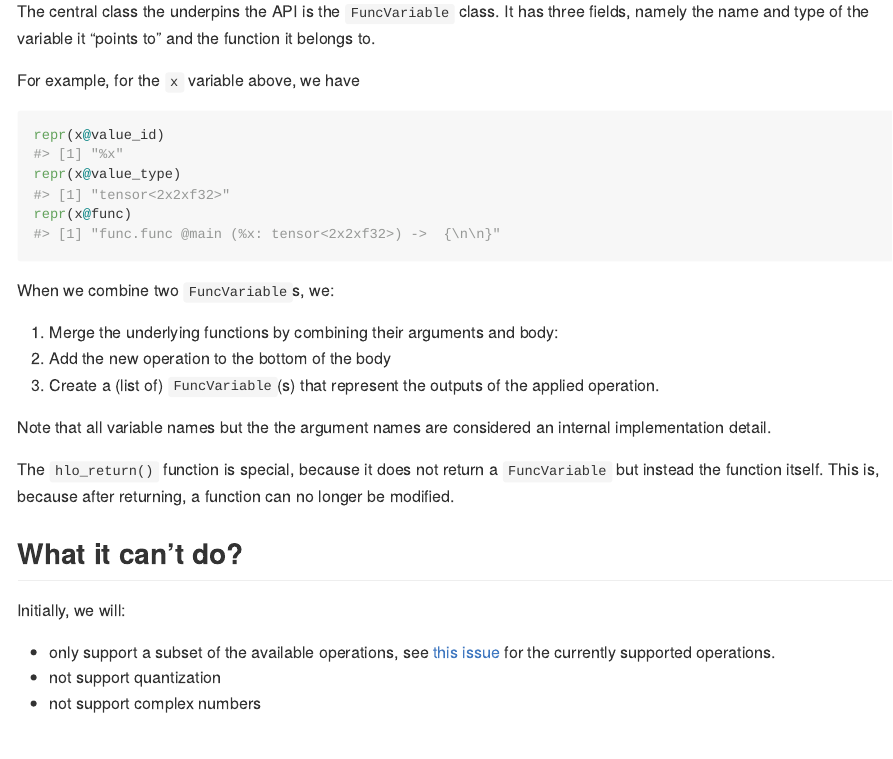
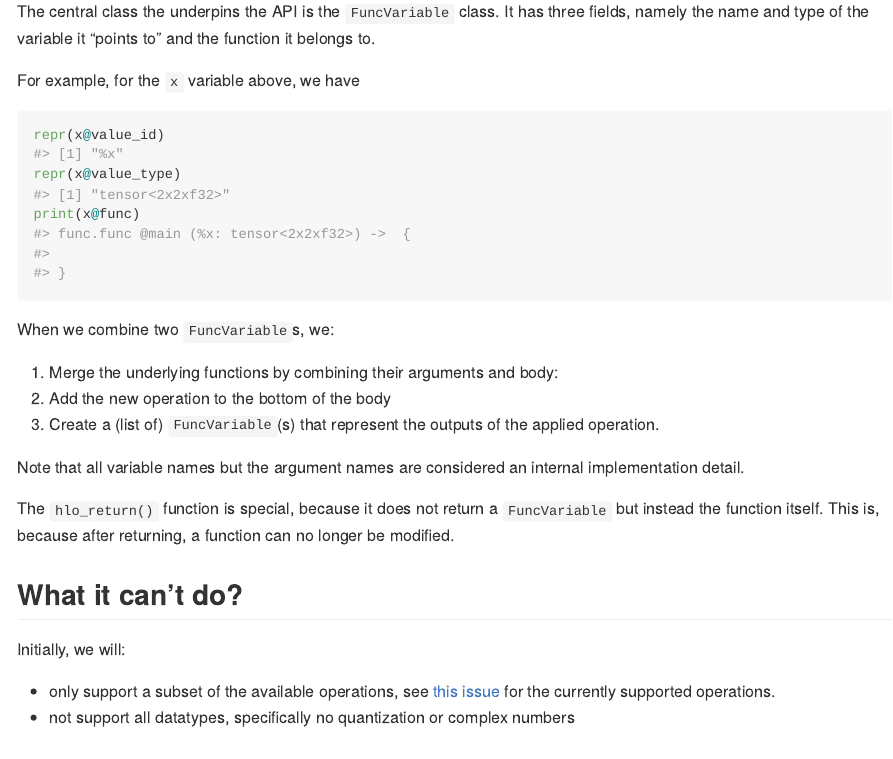
Before and after one commit to r-xla/stablehlo, an R Markdown document (README.Rmd): the page in a window 1100 px wide, from 1610 px down. The pictures show the output file README.md that the author committed with the source, drawn offline in the style of GitHub; badge pictures from the web are left out.

Commit message:
some website config + readme typos

````diff
--- a/README.Rmd
+++ b/README.Rmd
@@ -80,7 +80,7 @@ For example, for the `x` variable above, we have
 ```{r}
 repr(x@value_id)
 repr(x@value_type)
-repr(x@func)
+print(x@func)
 ```
 
 When we combine two `FuncVariable`s, we:
@@ -89,7 +89,7 @@ When we combine two `FuncVariable`s, we:
 2. Add the new operation to the bottom of the body
 3. Create a (list of) `FuncVariable`(s) that represent the outputs of the applied operation.
 
-Note that all variable names but the the argument names are considered an internal implementation detail.
+Note that all variable names but the argument names are considered an internal implementation detail.
 
 The `hlo_return()` function is special, because it does not return a `FuncVariable` but instead the function itself.
 This is, because after returning, a function can no longer be modified.
@@ -99,8 +99,7 @@ This is, because after returning, a function can no longer be modified.
 Initially, we will:
 
 - only support a subset of the available operations, see [this issue](https://github.com/r-xla/stablehlo/issues/6) for the currently supported operations.
-- not support quantization
-- not support complex numbers
+- not support all datatypes, specifically no quantization or complex numbers
 
 ## Contributing
 
````
Also changed, not shown: _pkgdown.yml (+11 -0 lines), README.md.
